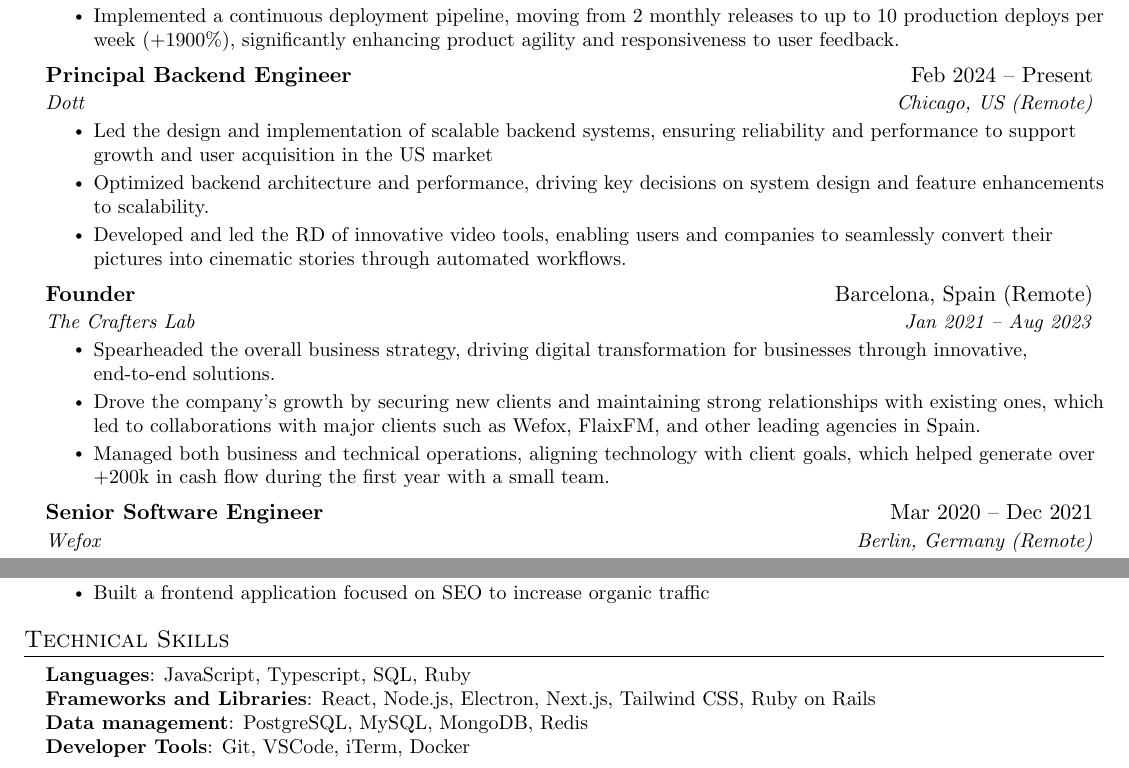
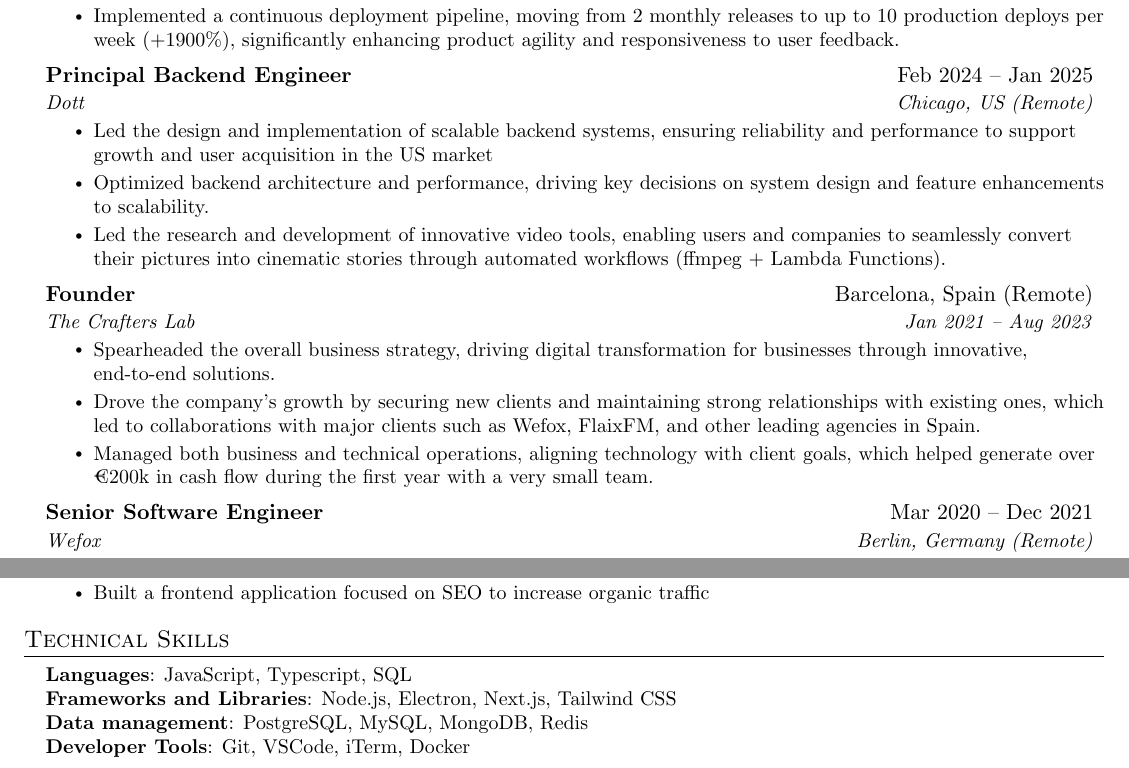
Before and after one commit to emilioriosvz/resume, a LaTeX CV (resume.tex): two parts of pages 1 and 2 of 2, joined at a grey line, cut so that both start at the same text. Compiled offline with pdfLaTeX.

Commit message:
Update resume.tex

```diff
--- a/resume.tex
+++ b/resume.tex
@@ -123,12 +123,12 @@
       \resumeItemListEnd
 
     \resumeSubheading
-      {Principal Backend Engineer}{Feb 2024 -- Present}
+      {Principal Backend Engineer}{Feb 2024 -- Jan 2025}
       {Dott}{Chicago, US (Remote)}
       \resumeItemListStart
         \resumeItem{Led the design and implementation of scalable backend systems, ensuring reliability and performance to support growth and user acquisition in the US market}
         \resumeItem{Optimized backend architecture and performance, driving key decisions on system design and feature enhancements to scalability.}
-        \resumeItem{Developed and led the R&D of innovative video tools, enabling users and companies to seamlessly convert their pictures into cinematic stories through automated workflows.}
+        \resumeItem{Led the research and development of innovative video tools, enabling users and companies to seamlessly convert their pictures into cinematic stories through automated workflows (ffmpeg + Lambda Functions).}
       \resumeItemListEnd
 
     \resumeSubheading
@@ -137,7 +137,7 @@
       \resumeItemListStart
         \resumeItem{Spearheaded the overall business strategy, driving digital transformation for businesses through innovative, end-to-end solutions.}
         \resumeItem{Drove the company’s growth by securing new clients and maintaining strong relationships with existing ones, which led to collaborations with major clients such as Wefox, FlaixFM, and other leading agencies in Spain.}
-        \resumeItem{Managed both business and technical operations, aligning technology with client goals, which helped generate over +200k in cash flow during the first year with a small team.}
+        \resumeItem{Managed both business and technical operations, aligning technology with client goals, which helped generate over €200k in cash flow during the first year with a very small team.}
       \resumeItemListEnd
 
     \resumeSubheading
@@ -201,8 +201,8 @@
 \section{Technical Skills}
  \begin{itemize}[leftmargin=0.15in, label={}]
     \small{\item{
-     \textbf{Languages}{: JavaScript, Typescript, SQL, Ruby} \\
-     \textbf{Frameworks and Libraries}{: React, Node.js, Electron, Next.js, Tailwind CSS, Ruby on Rails} \\
+     \textbf{Languages}{: JavaScript, Typescript, SQL} \\
+     \textbf{Frameworks and Libraries}{: Node.js, Electron, Next.js, Tailwind CSS} \\
      \textbf{Data management}{: PostgreSQL, MySQL, MongoDB, Redis} \\
      \textbf{Developer Tools}{: Git, VSCode, iTerm, Docker} \\
     }}
```
